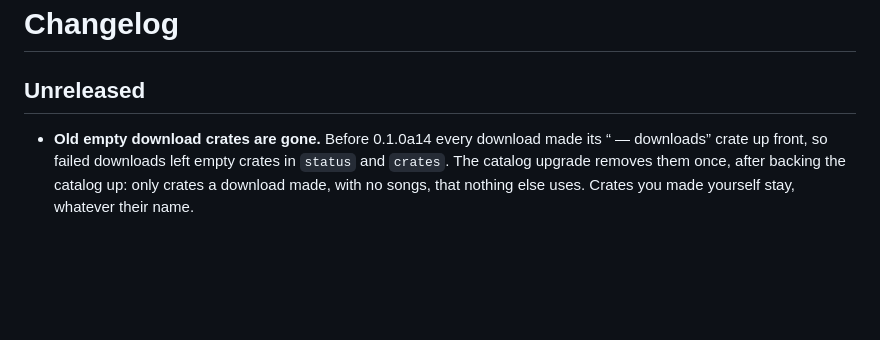
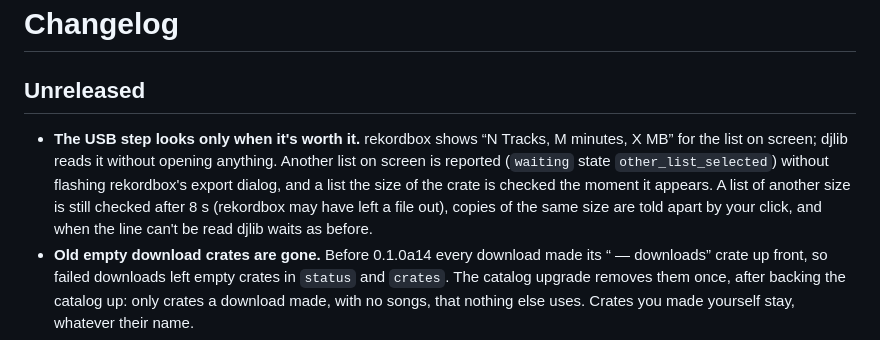
Before and after one commit to uneasymusings/dj-library-tool, a Markdown page: CHANGELOG.md, the part around the change. Drawn GitHub-style; blank space fills up the shorter version.

Commit message:
Changelog: USB step reads the track-count line

```diff
--- a/CHANGELOG.md
+++ b/CHANGELOG.md
@@ -2,6 +2,7 @@
 
 ## Unreleased
 
+- **The USB step looks only when it's worth it.** rekordbox shows “N Tracks, M minutes, X MB” for the list on screen; djlib reads it without opening anything. Another list on screen is reported (`waiting` state `other_list_selected`) without flashing rekordbox's export dialog, and a list the size of the crate is checked the moment it appears. A list of another size is still checked after 8 s (rekordbox may have left a file out), copies of the same size are told apart by your click, and when the line can't be read djlib waits as before.
 - **Old empty download crates are gone.** Before 0.1.0a14 every download made its “<set> — downloads” crate up front, so failed downloads left empty crates in `status` and `crates`. The catalog upgrade removes them once, after backing the catalog up: only crates a download made, with no songs, that nothing else uses. Crates you made yourself stay, whatever their name.
 - **One song, one file.** A download joins the recording its labels name the way request matching compares them, so “Phoenix – Lasso (Original Mix)” and “Phoenix – Lasso” are one recording, as are “Antdot & Maz (BR)” and “Maz, Antdot”. When the audio is the same as a file djlib already stored for it, that file is reused (`reused: true`) instead of saving a second copy, so the song stays owned instead of ambiguous. Another mix or a live take stays separate. Recordings already in your catalog keep their IDs; scans are unchanged.
 
```
